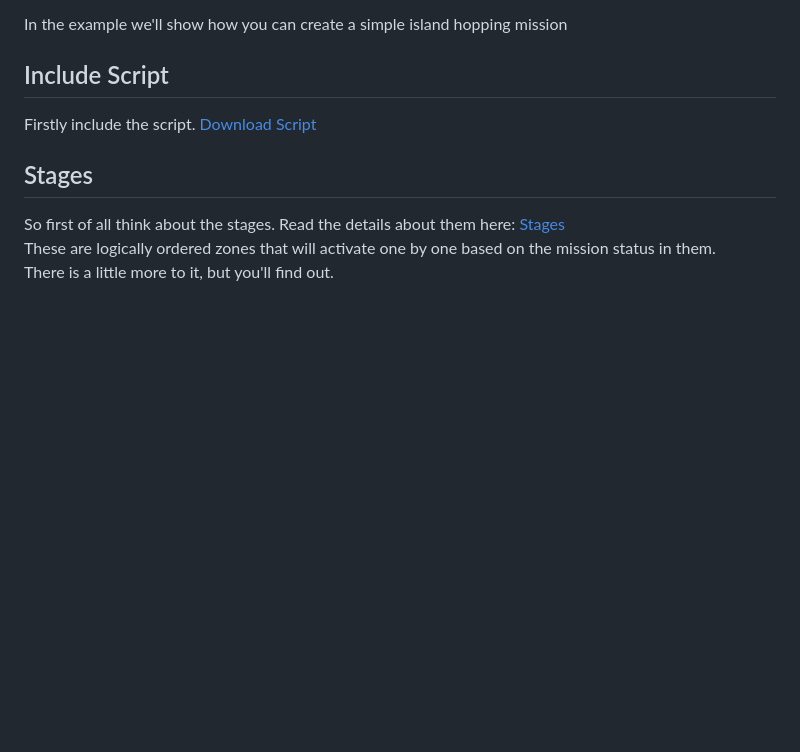
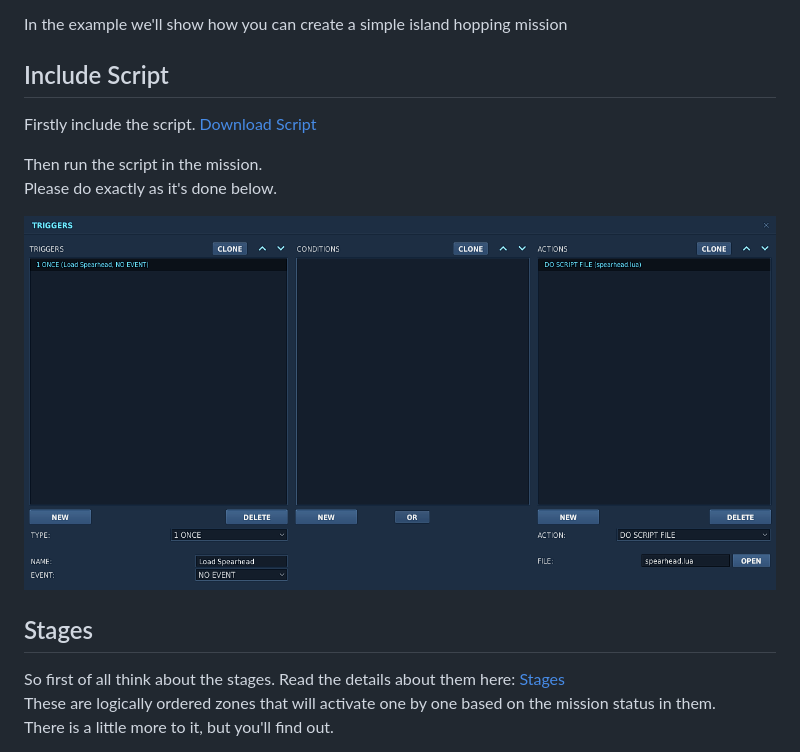
Before and after one commit to dutchie031/Spearhead, a Markdown page: _docs/GetStarted.md, the part around the change. GitHub-like rendering; pictures changed too: _docs/img/script_install.png (added); blank space fills up the shorter version.

Commit message:
stage

```diff
--- a/_docs/GetStarted.md
+++ b/_docs/GetStarted.md
@@ -13,6 +13,12 @@ In the example we'll show how you can create a simple island hopping mission
 
 Firstly include the script.
 <a download="spearhead.lua" href="./spearhead.lua" target="_blank" rel="noopener noreferrer">Download Script</a>
+
+Then run the script in the mission. <br/>
+Please do exactly as it's done below. <br/>
+
+![Spearhead install](./img/script_install.png)
+
 
 ## Stages
 
```
Also changed, not shown: 1 other file.
